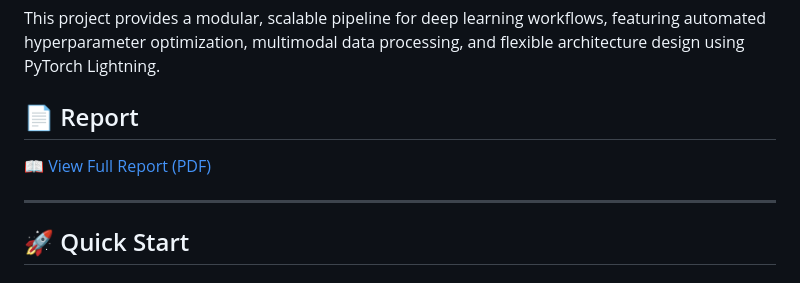
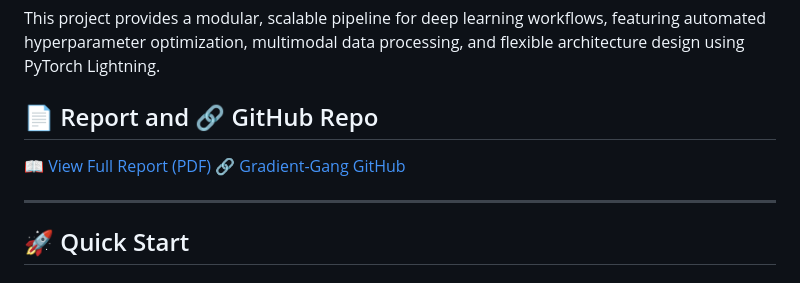
Before and after one commit to Gradient-Gang/ANN-Challenges, a Markdown page: README.md, the part around the change. Rendered like a GitHub page.

```diff
--- a/README.md
+++ b/README.md
@@ -7,9 +7,10 @@
 
 This project provides a modular, scalable pipeline for deep learning workflows, featuring automated hyperparameter optimization, multimodal data processing, and flexible architecture design using PyTorch Lightning.
 
-## 📄 Report
+## 📄 Report and 🔗 GitHub Repo
 
 [📖 View Full Report (PDF)](Deliverables/Report1/ANN_Challenges.pdf)
+[🔗 Gradient-Gang GitHub](https://github.com/Gradient-Gang/ANN-Challenges)
 
 ---
 
```
